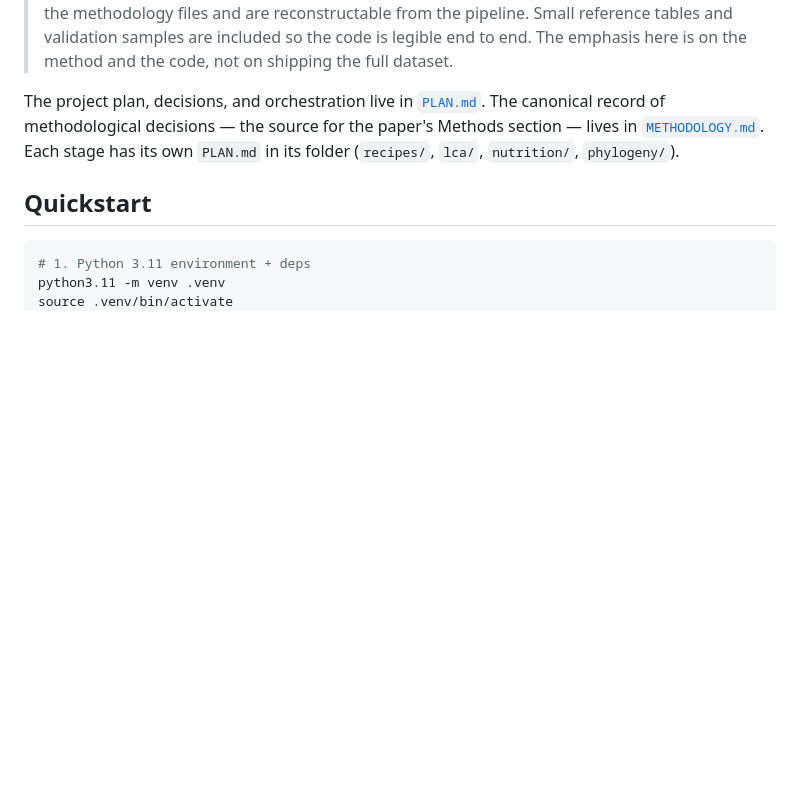
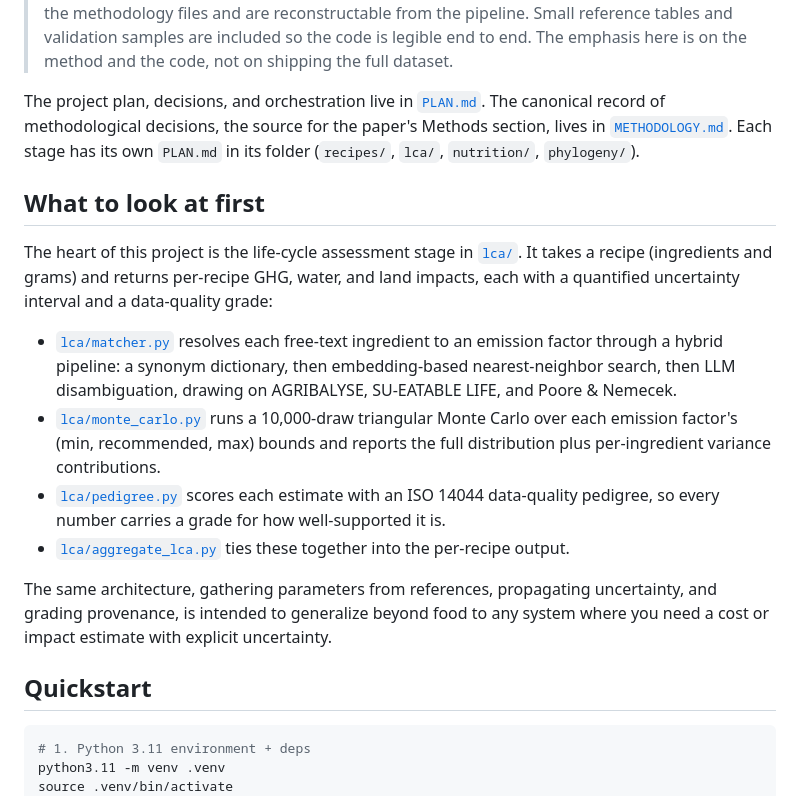
Before and after one commit to arjunh-stack/menu-lca-project, a Markdown page: README.md, the part around one of its changes. Drawn GitHub-style; blank space fills up the shorter version.

```diff
--- a/README.md
+++ b/README.md
@@ -22,10 +22,36 @@ uncertainty interval and an ISO 14044 pedigree (data-quality) grade.
 > not on shipping the full dataset.
 
 The project plan, decisions, and orchestration live in
-[`PLAN.md`](PLAN.md). The canonical record of methodological decisions —
-the source for the paper's Methods section — lives in
+[`PLAN.md`](PLAN.md). The canonical record of methodological decisions,
+the source for the paper's Methods section, lives in
 [`METHODOLOGY.md`](METHODOLOGY.md). Each stage has its own `PLAN.md`
 in its folder (`recipes/`, `lca/`, `nutrition/`, `phylogeny/`).
+
+## What to look at first
+
+The heart of this project is the life-cycle assessment stage in
+[`lca/`](lca/). It takes a recipe (ingredients and grams) and returns
+per-recipe GHG, water, and land impacts, each with a quantified
+uncertainty interval and a data-quality grade:
+
+- [`lca/matcher.py`](lca/matcher.py) resolves each free-text ingredient
+  to an emission factor through a hybrid pipeline: a synonym dictionary,
+  then embedding-based nearest-neighbor search, then LLM disambiguation,
+  drawing on AGRIBALYSE, SU-EATABLE LIFE, and Poore & Nemecek.
+- [`lca/monte_carlo.py`](lca/monte_carlo.py) runs a 10,000-draw
+  triangular Monte Carlo over each emission factor's (min, recommended,
+  max) bounds and reports the full distribution plus per-ingredient
+  variance contributions.
+- [`lca/pedigree.py`](lca/pedigree.py) scores each estimate with an
+  ISO 14044 data-quality pedigree, so every number carries a grade for
+  how well-supported it is.
+- [`lca/aggregate_lca.py`](lca/aggregate_lca.py) ties these together
+  into the per-recipe output.
+
+The same architecture, gathering parameters from references, propagating
+uncertainty, and grading provenance, is intended to generalize beyond
+food to any system where you need a cost or impact estimate with explicit
+uncertainty.
 
 ## Quickstart
 
```
Also changed, not shown: other parts of README.md (+64 -52 lines).
